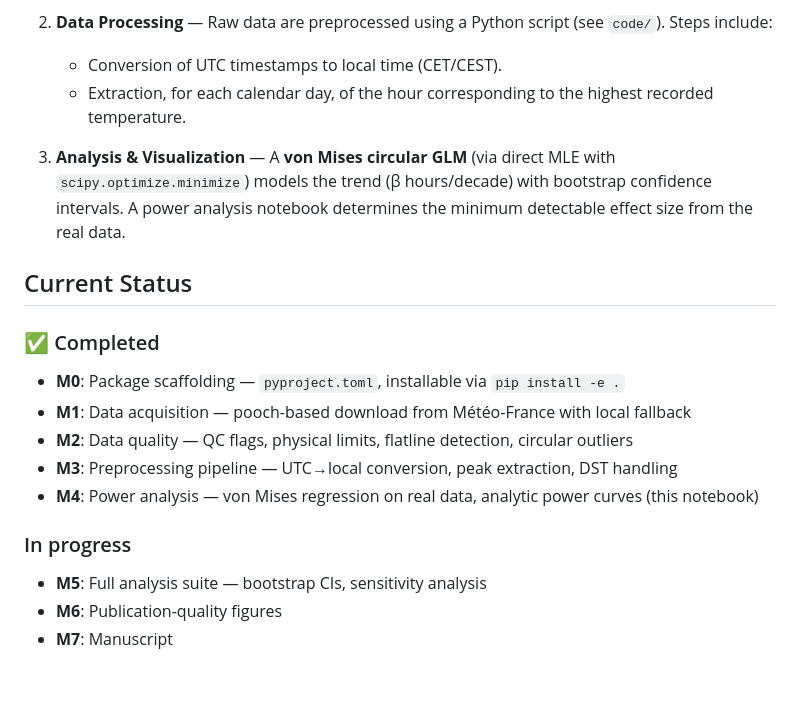
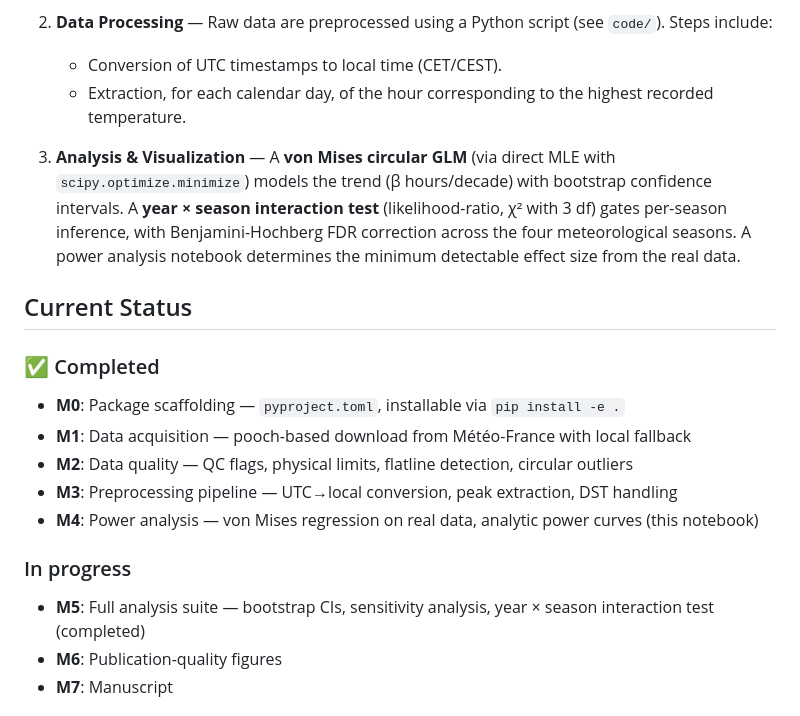
Before and after one commit to Ron-RONZZ-org/epinal-diurnal-peak-temperature, a Markdown page: README.md, the part around the change. Rendered like a GitHub page; blank space fills up the shorter version.

Commit message:
docs: update README with interaction test methodology and M5 status

```diff
--- a/README.md
+++ b/README.md
@@ -16,7 +16,7 @@ Whereas existing research has predominantly examined *regional warming trends*,
    - Conversion of UTC timestamps to local time (CET/CEST).
    - Extraction, for each calendar day, of the hour corresponding to the highest recorded temperature.
 
-3. **Analysis & Visualization** — A **von Mises circular GLM** (via direct MLE with `scipy.optimize.minimize`) models the trend (β hours/decade) with bootstrap confidence intervals. A power analysis notebook determines the minimum detectable effect size from the real data.
+3. **Analysis & Visualization** — A **von Mises circular GLM** (via direct MLE with `scipy.optimize.minimize`) models the trend (β hours/decade) with bootstrap confidence intervals. A **year × season interaction test** (likelihood-ratio, χ² with 3 df) gates per-season inference, with Benjamini-Hochberg FDR correction across the four meteorological seasons. A power analysis notebook determines the minimum detectable effect size from the real data.
 
 ## Current Status
 
@@ -28,7 +28,7 @@ Whereas existing research has predominantly examined *regional warming trends*,
 - **M4**: Power analysis — von Mises regression on real data, analytic power curves (this notebook)
 
 ### In progress
-- **M5**: Full analysis suite — bootstrap CIs, sensitivity analysis
+- **M5**: Full analysis suite — bootstrap CIs, sensitivity analysis, year × season interaction test (completed)
 - **M6**: Publication-quality figures
 - **M7**: Manuscript
 
```
